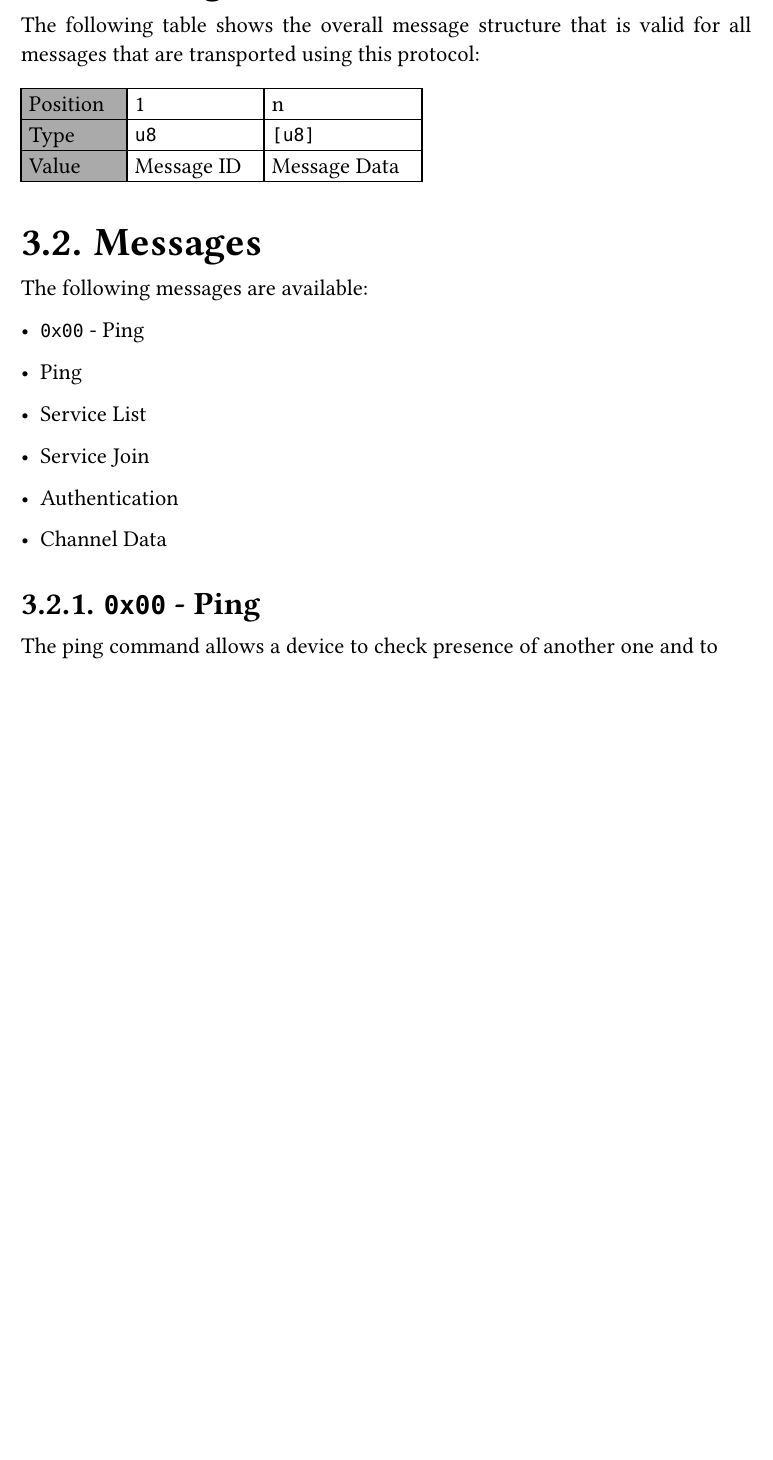
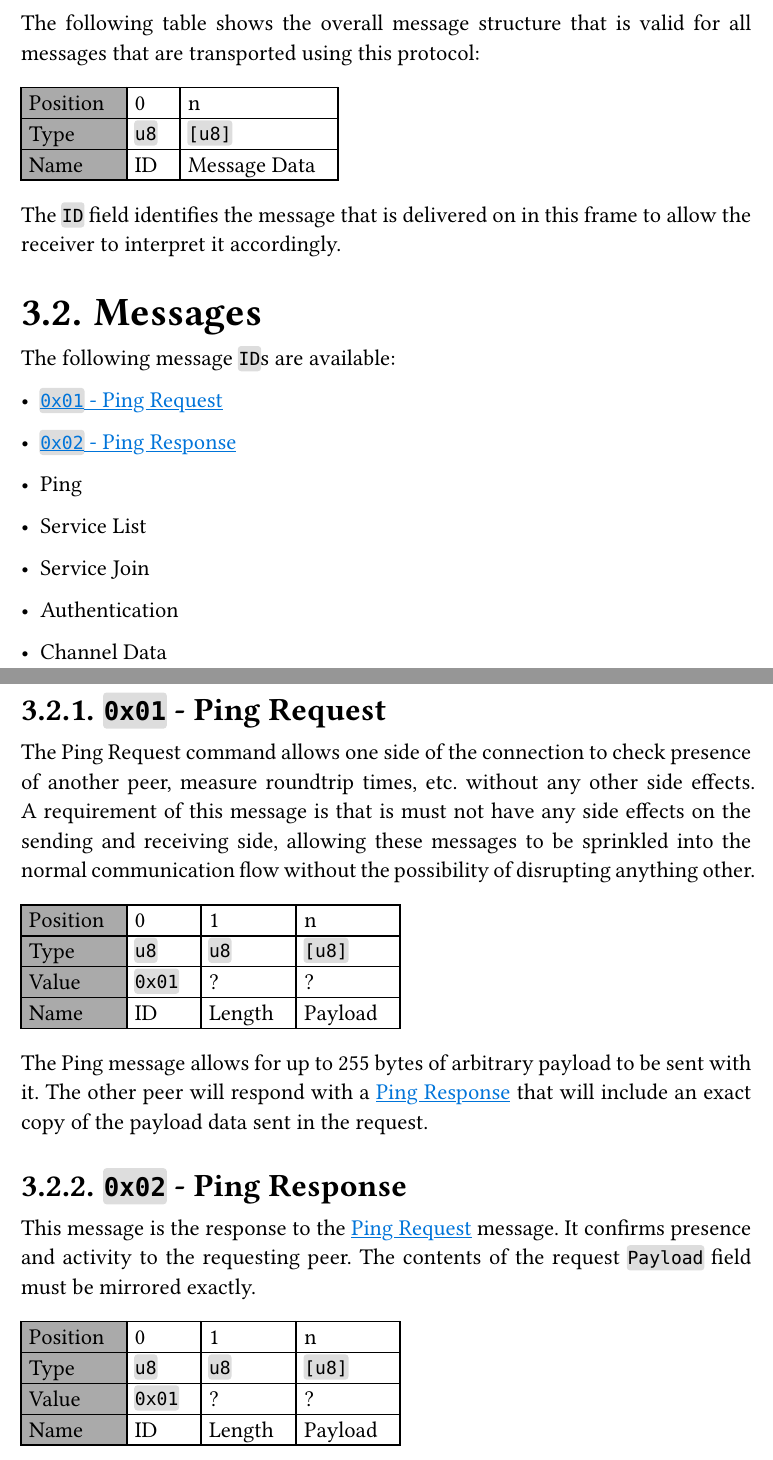
Before and after one commit to maxkofler/fptp, a Typst document (FPTP.typ): part of page 4 of 4 before the commit and two parts of pages 4 and 5 of 5 after it, the two joined at a grey line, cut so that both start at the same text, the shorter picture padded with empty space. Compiled offline with Typst 0.15.

Commit message:
Expand spec

```diff
--- a/FPTP.typ
+++ b/FPTP.typ
@@ -72,16 +79,19 @@ The following table shows the overall message structure that is valid for all me
 
 #table(
   columns: 3,
-  [Position], [1], [n],
+  [Position], [0], [n],
   [Type], [`u8`], [`[u8]`],
-  [Value], [Message ID], [Message Data],
+  [Name], [ID], [Message Data],
 )
+
+The `ID` field identifies the message that is delivered on in this frame to allow the receiver to interpret it accordingly.
 
 == Messages
 
-The following messages are available:
+The following message `ID`s are available:
 
-- #link(<streaming-message-ping>)[`0x00` - Ping]
+- #link(<streaming-message-ping-request>)[`0x01` - Ping Request]
+- #link(<streaming-message-ping-response>)[`0x02` - Ping Response]
 
 - Ping
 - Service List
@@ -90,6 +100,32 @@ The following messages are available:
 
 - Channel Data
 
-=== `0x00` - Ping <streaming-message-ping>
+=== `0x01` - Ping Request <streaming-message-ping-request>
 
-The ping command allows a device to check presence of another one and to
+The Ping Request command allows one side of the connection to check presence of another peer, measure roundtrip times, etc. without any other side effects.
+A requirement of this message is that is must not have any side effects on the sending and receiving side, allowing these messages to be sprinkled into the normal communication flow without the possibility of disrupting anything other.
+
+#table(
+  columns: 4,
+  [Position], [0], [1], [n],
+  [Type], [`u8`], [`u8`], [`[u8]`],
+  [Value], [`0x01`], [?], [?],
+  [Name], [ID], [Length], [Payload],
+)
+
+The Ping message allows for up to 255 bytes of arbitrary payload to be sent with it.
+The other peer will respond with a #link(<streaming-message-ping-response>)[Ping Response] that will include an exact copy of the payload data sent in the request.
+
+=== `0x02` - Ping Response <streaming-message-ping-response>
+
+This message is the response to the #link(<streaming-message-ping-request>)[Ping Request] message.
+It confirms presence and activity to the requesting peer.
+The contents of the request `Payload` field must be mirrored exactly.
+
+#table(
+  columns: 4,
+  [Position], [0], [1], [n],
+  [Type], [`u8`], [`u8`], [`[u8]`],
+  [Value], [`0x01`], [?], [?],
+  [Name], [ID], [Length], [Payload],
+)
```
Also changed, not shown: FPTP.typ (11 more changed lines).
